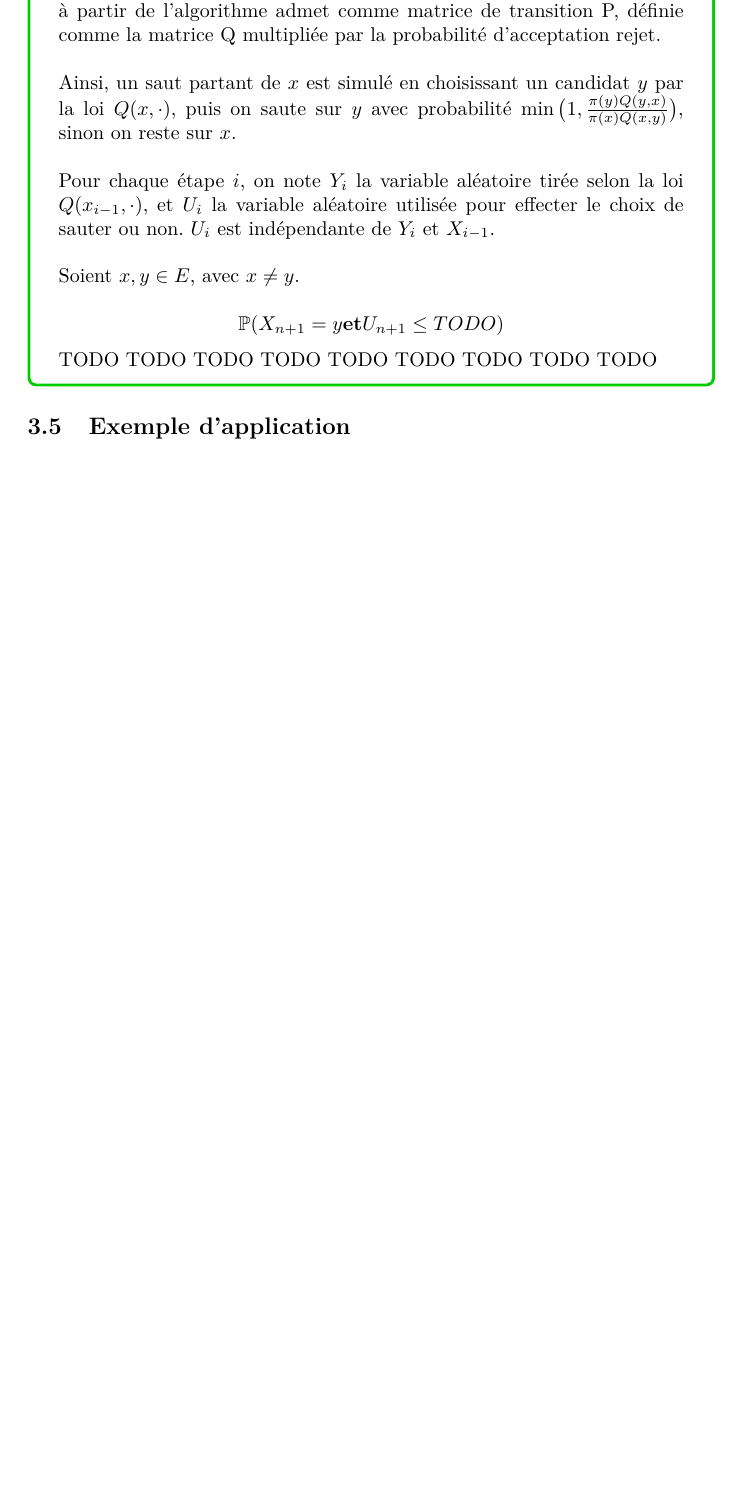
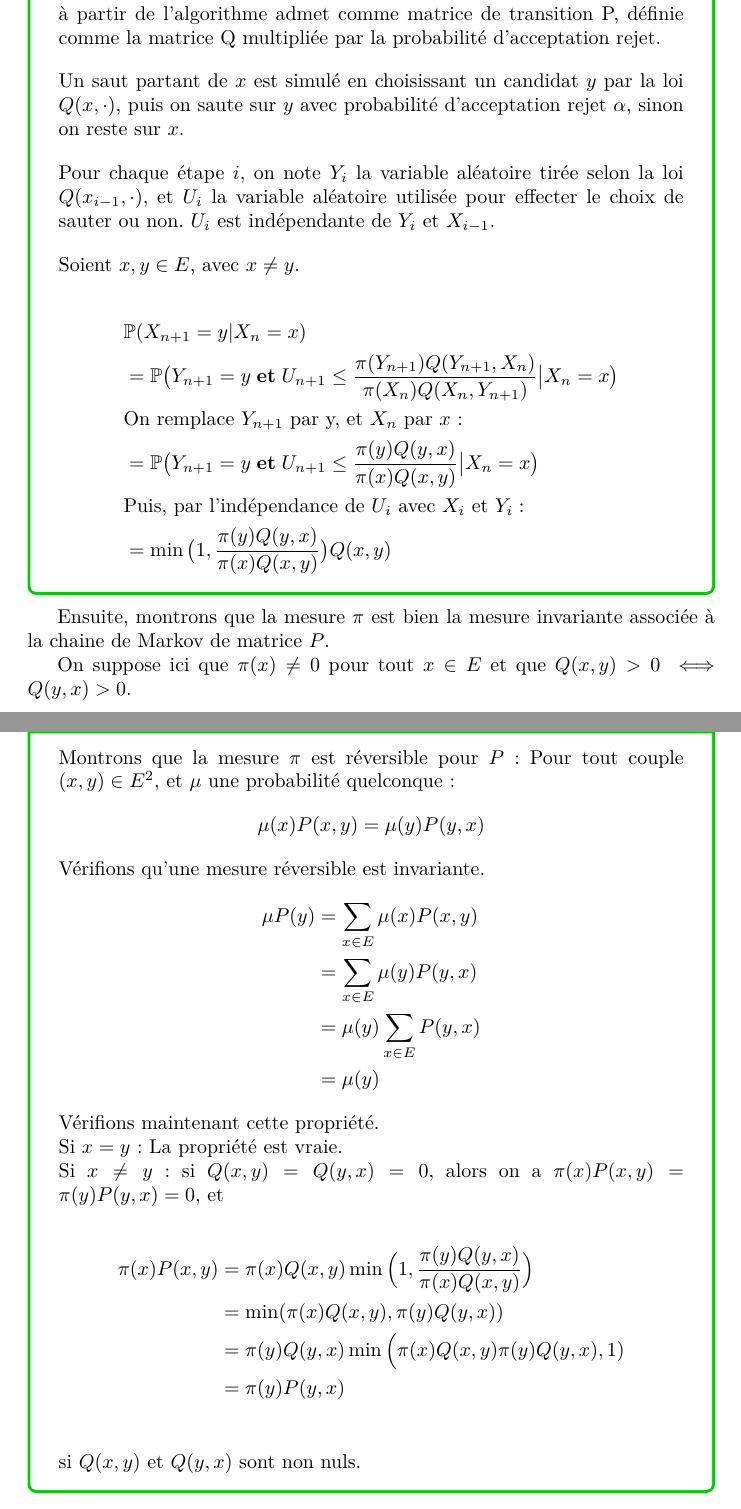
Before and after one commit to CorentinVaillant/ProjetMath-HastingMetropolis, a LaTeX document (Algorithme_Hasting_Metropolis_-_Probleme_du_voyageur_de_commerce_-_LeBer_Perrotino_Vaillant_Bernard.tex): part of page 23 of 34 before the commit and two parts of pages 23 and 24 of 36 after it, the two joined at a grey line, cut so that both start at the same text, the shorter picture padded with empty space. Compiled offline with pdfLaTeX.

Commit message:
Preuve algorithme HM

```diff
--- a/Algorithme_Hasting_Metropolis_-_Probleme_du_voyageur_de_commerce_-_LeBer_Perrotino_Vaillant_Bernard.tex
+++ b/Algorithme_Hasting_Metropolis_-_Probleme_du_voyageur_de_commerce_-_LeBer_Perrotino_Vaillant_Bernard.tex
@@ -774 +777,2 @@ TODO \\
 \begin{tcolorbox}[colback=white,colframe=green!80!black,title=Démonstration]
+    \vspace{1em}
@@ -778,28 +779,61 @@ TODO \\
 
-    \textbf{Objectif de la preuve :} On souhaite vérifier que la chaîne obtenue à partir de l'algorithme admet comme matrice de transition P, définie comme la matrice Q multipliée par la probabilité d'acceptation rejet.\\
+    \textbf{Objectif de la preuve :} On souhaite vérifier que la chaîne obtenue à partir de l'algorithme admet comme matrice de transition P, définie comme la matrice Q multipliée par la probabilité d'acceptation rejet.
+    \vspace{1em}
 
-    Ainsi, un saut partant de $x$ est simulé en choisissant un candidat $y$ par la loi $Q(x, \cdot)$, puis on saute sur $y$ avec probabilité $\min\big(1, \frac{\pi(y) Q(y, x)}{\pi(x) Q(x, y)} \big)$, sinon on reste sur $x$.\\
+    Un saut partant de $x$ est simulé en choisissant un candidat $y$ par la loi $Q(x, \cdot)$, puis on saute sur $y$ avec probabilité d'acceptation rejet $\alpha$, sinon on reste sur $x$.
     % ^ A mettre dans l'intro plutôt
+    \vspace{1em}
 
-    Pour chaque étape $i$, on note $Y_i$ la variable aléatoire tirée selon la loi $Q(x_{i-1}, \cdot)$, et $U_i$ la variable aléatoire utilisée pour effecter le choix de sauter ou non. $U_i$ est indépendante de $Y_i$ et $X_{i-1}$.\\
+    Pour chaque étape $i$, on note $Y_i$ la variable aléatoire tirée selon la loi $Q(x_{i-1}, \cdot)$, et $U_i$ la variable aléatoire utilisée pour effecter le choix de sauter ou non. $U_i$ est indépendante de $Y_i$ et $X_{i-1}$.
+    \vspace{1em}
 
     Soient $x, y \in E$, avec $x \neq y$.\\
+    \begin{align*}
+        &\mathbb{P}(X_{n+1} = y | X_n = x) \\
+        &= \mathbb{P}\big( Y_{n+1} = y
+        \mathbf{\;et\;} U_{n+1} \leq \frac{\pi(Y_{n+1}) Q(Y_{n+1}, X_n)}{\pi(X_n) Q(X_n, Y_{n+1})} \big| X_n = x \big) \\
+        &\text{On remplace $Y_{n+1}$ par y, et $X_n$ par $x$ :}\\
+        &= \mathbb{P}\big( Y_{n+1} = y
+        \mathbf{\;et\;} U_{n+1} \leq \frac{\pi(y) Q(y, x)}{\pi(x) Q(x, y)} \big| X_n = x \big)\\
+        &\text{Puis, par l'indépendance de $U_i$ avec $X_i$ et $Y_i$} :\\
+        &= \min\big(1, \frac{\pi(y) Q(y, x)}{\pi(x) Q(x, y)} \big)Q(x, y)
+    \end{align*}
+\end{tcolorbox}
+
+Ensuite, montrons que la mesure $\pi$ est bien la mesure invariante associée à la chaine de Markov de matrice $P$.
+
+On suppose ici que $\pi(x) \neq 0$ pour tout $x \in E$ et que $Q(x, y) > 0 \iff Q(y, x) > 0$.
+
+\begin{tcolorbox}[colback=white,colframe=green!80!black,title=Démonstration]
+    Montrons que la mesure $\pi$ est réversible pour $P$ :
+    Pour tout couple $(x, y) \in E^2$, et $\mu$ une probabilité quelconque :
     $$
-    \mathbb{P}(X_{n+1} = y \mathbf{ et } U_{n+1} \leq TODO)
+        \mu(x)P(x, y) = \mu(y) P(y, x)
     $$
 
-    TODO
-    TODO
-    TODO
-    TODO
-    TODO
-    TODO
-    TODO
-    TODO
-    TODO
+    Vérifions qu’une mesure réversible est invariante.
+    \begin{align*}
+        \mu P(y) &= \sum_{x \in E}{\mu(x) P(x, y)}\\
+        &= \sum_{x \in E}{\mu(y) P(y, x)}\\
+        &= \mu(y) \sum_{x \in E}{P(y, x)}\\
+        &= \mu(y)
+    \end{align*}
 
+    Vérifions maintenant cette propriété.
+
+    Si $x = y$ : La propriété est vraie.
+
+    Si $x \neq y$ :
+    si $Q(x, y) = Q(y, x) = 0$, alors on a $\pi(x)P(x, y) = \pi(y)P(y, x) = 0$, et
+
+    \begin{align*}
+        \pi(x)P(x, y) &= \pi(x)Q(x, y)\min\Big(1, \frac{\pi(y)Q(y, x)}{\pi(x)Q(x, y)}\Big)\\
+        &= \min(\pi(x)Q(x, y), \pi(y)Q(y, x))\\
+        &= \pi(y)Q(y, x )\min\Big(\pi(x)Q(x, y)\pi(y)Q(y, x), 1)\\
+        &= \pi(y)P(y, x)\\
+    \end{align*}
+    si $Q(x, y)$ et $Q(y, x)$ sont non nuls.
 \end{tcolorbox}
-
 
 \subsection{Exemple d'application}
 
```
Also changed, not shown: Algorithme_Hasting_Metropolis_-_Probleme_du_voyageur_de_commerce_-_LeBer_Perrotino_Vaillant_Bernard.pdf, Algorithme_Hasting_Metropolis_-_Probleme_du_voyageur_de_commerce_-_LeBer_Perrotino_Vaillant_Bernard.tex (8 more changed lines).
